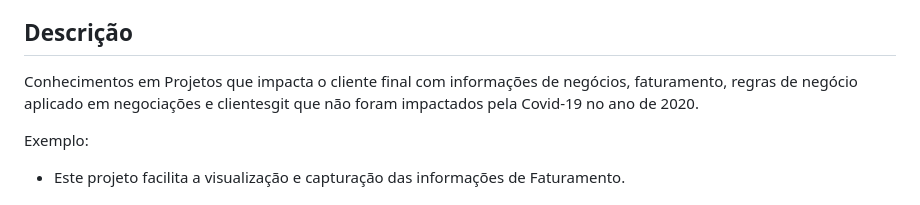
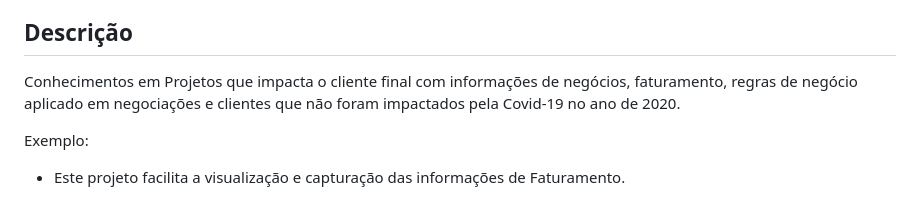
Before and after one commit to Paullo-Matheus/Portfolio, a Markdown page: Redme.md, the part around the change. Drawn GitHub-style.

Commit message:
Atualizando portfolio

```diff
--- a/Redme.md
+++ b/Redme.md
@@ -17,7 +17,7 @@
 
 ## Descrição
 
-Conhecimentos em Projetos que impacta o cliente final com informações de negócios, faturamento, regras de negócio aplicado em negociações e clientesgit que não foram impactados pela Covid-19 no ano de 2020.
+Conhecimentos em Projetos que impacta o cliente final com informações de negócios, faturamento, regras de negócio aplicado em negociações e clientes que não foram impactados pela Covid-19 no ano de 2020.
 
 Exemplo:
 - Este projeto facilita a visualização e capturação das informações de Faturamento.
```
